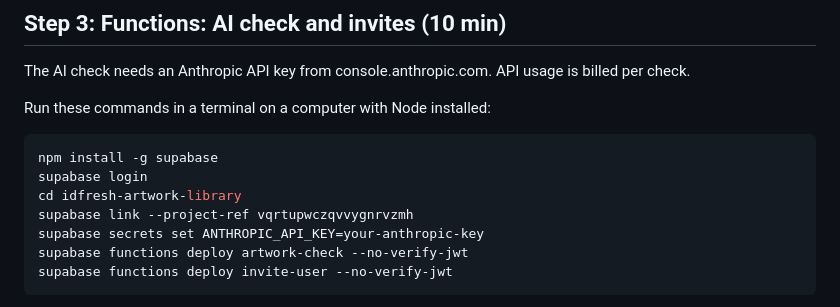
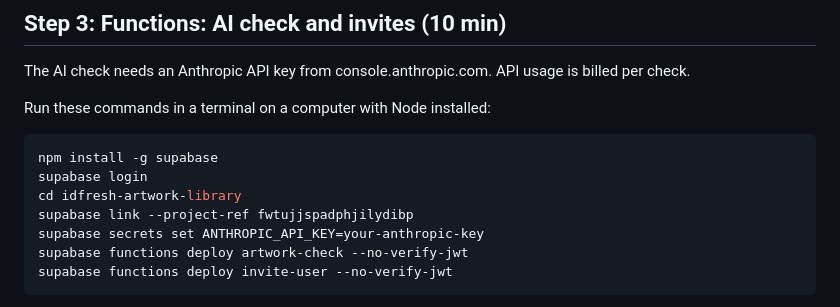
Before and after one commit to JaspalKhalsa/idfresh-artwork-library-app, a Markdown page: SETUP.md, the part around the change. GitHub-like rendering.

Commit message:
SETUP: point to the new Supabase project

```diff
--- a/SETUP.md
+++ b/SETUP.md
@@ -58,7 +58,7 @@ Run these commands in a terminal on a computer with Node installed:
 npm install -g supabase
 supabase login
 cd idfresh-artwork-library
-supabase link --project-ref vqrtupwczqvvygnrvzmh
+supabase link --project-ref fwtujjspadphjilydibp
 supabase secrets set ANTHROPIC_API_KEY=your-anthropic-key
 supabase functions deploy artwork-check --no-verify-jwt
 supabase functions deploy invite-user --no-verify-jwt
```
